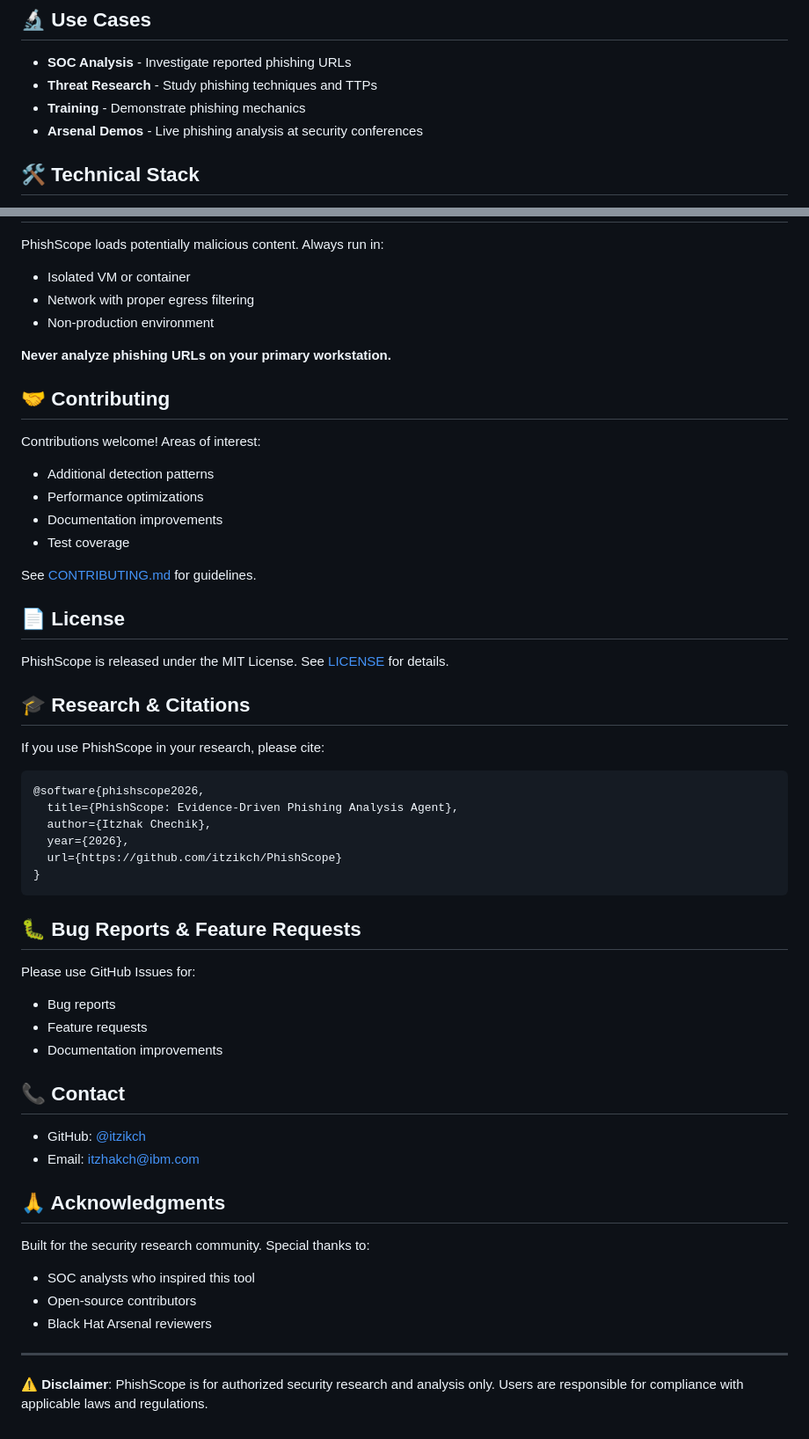
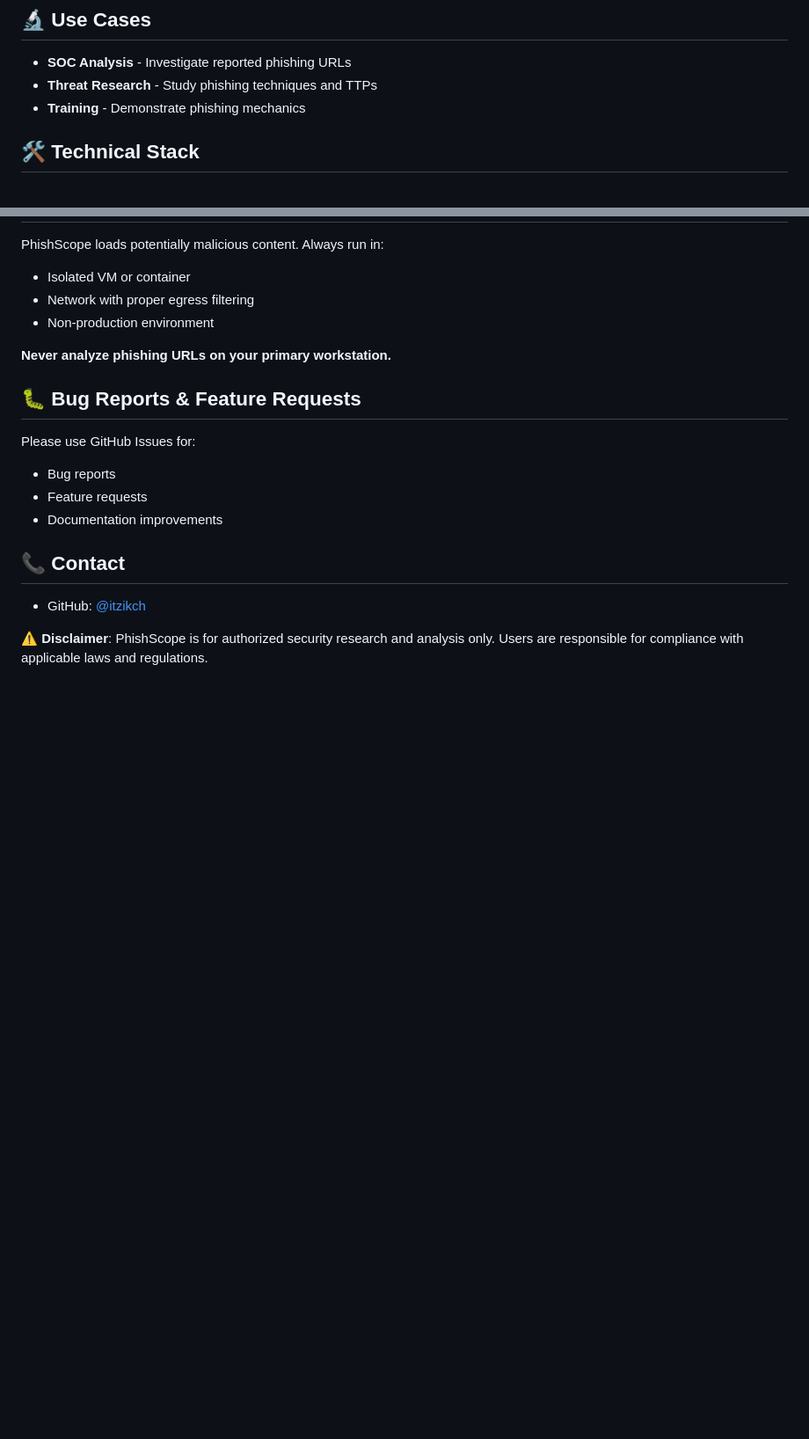
Before and after one commit to itzikch/PhishScope, a Markdown page: README.md, 2 parts joined by grey strips. Shown at 88% size. Drawn GitHub-style; blank space fills up the shorter version.

Commit message:
docs: update README.md

````diff
--- a/README.md
+++ b/README.md
@@ -197,7 +197,6 @@ reports/
 - **SOC Analysis** - Investigate reported phishing URLs
 - **Threat Research** - Study phishing techniques and TTPs
 - **Training** - Demonstrate phishing mechanics
-- **Arsenal Demos** - Live phishing analysis at security conferences
 
 ## 🛠️ Technical Stack
 
@@ -222,33 +221,6 @@ PhishScope loads potentially malicious content. Always run in:
 
 **Never analyze phishing URLs on your primary workstation.**
 
-## 🤝 Contributing
-
-Contributions welcome! Areas of interest:
-- Additional detection patterns
-- Performance optimizations
-- Documentation improvements
-- Test coverage
-
-See [CONTRIBUTING.md](CONTRIBUTING.md) for guidelines.
-
-## 📄 License
-
-PhishScope is released under the MIT License. See [LICENSE](LICENSE) for details.
-
-## 🎓 Research & Citations
-
-If you use PhishScope in your research, please cite:
-
-```bibtex
-@software{phishscope2026,
-  title={PhishScope: Evidence-Driven Phishing Analysis Agent},
-  author={Itzhak Chechik},
-  year={2026},
-  url={https://github.com/itzikch/PhishScope}
-}
-```
-
 ## 🐛 Bug Reports & Feature Requests
 
 Please use GitHub Issues for:
@@ -259,16 +231,6 @@ Please use GitHub Issues for:
 ## 📞 Contact
 
 - GitHub: [@itzikch](https://github.com/itzikch)
-- Email: itzhakch@ibm.com
 
 
-## 🙏 Acknowledgments
-
-Built for the security research community. Special thanks to:
-- SOC analysts who inspired this tool
-- Open-source contributors
-- Black Hat Arsenal reviewers
-
----
-
 **⚠️ Disclaimer**: PhishScope is for authorized security research and analysis only. Users are responsible for compliance with applicable laws and regulations.
````
